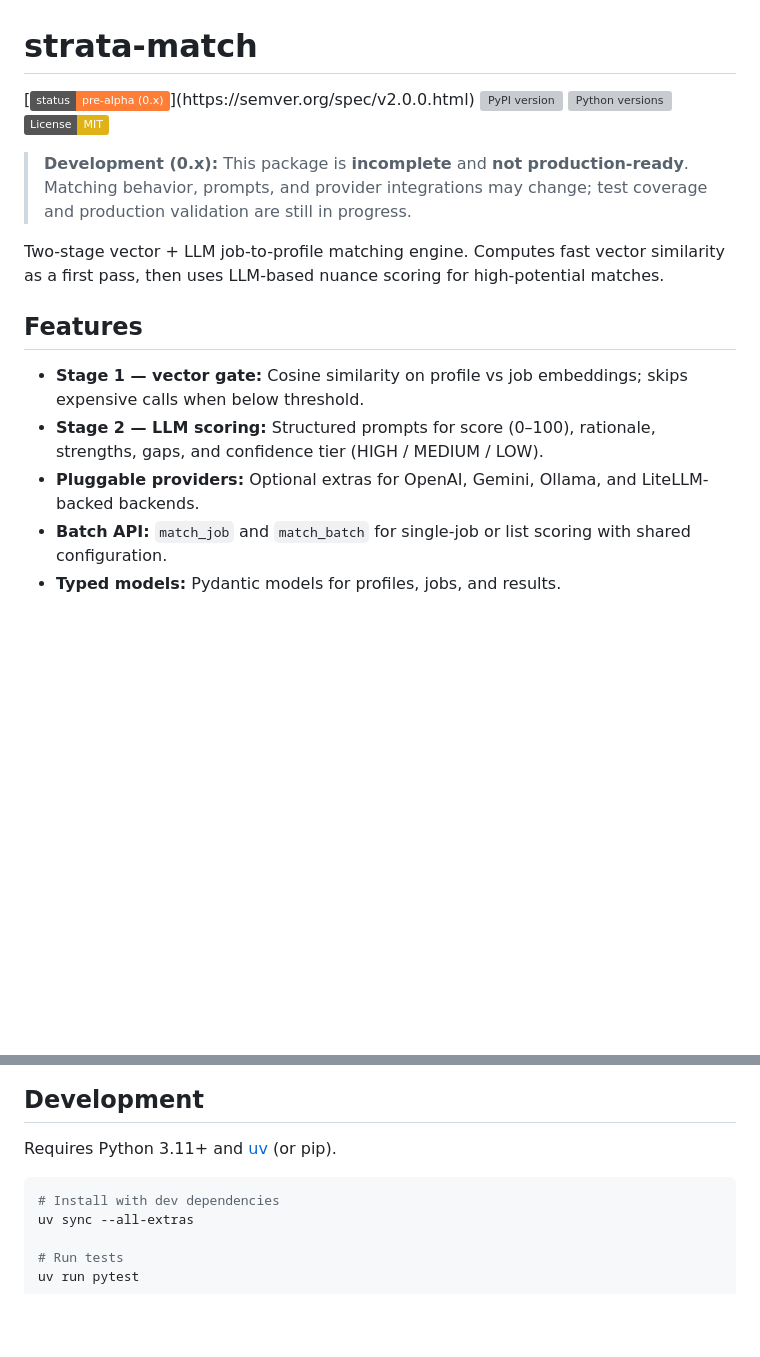
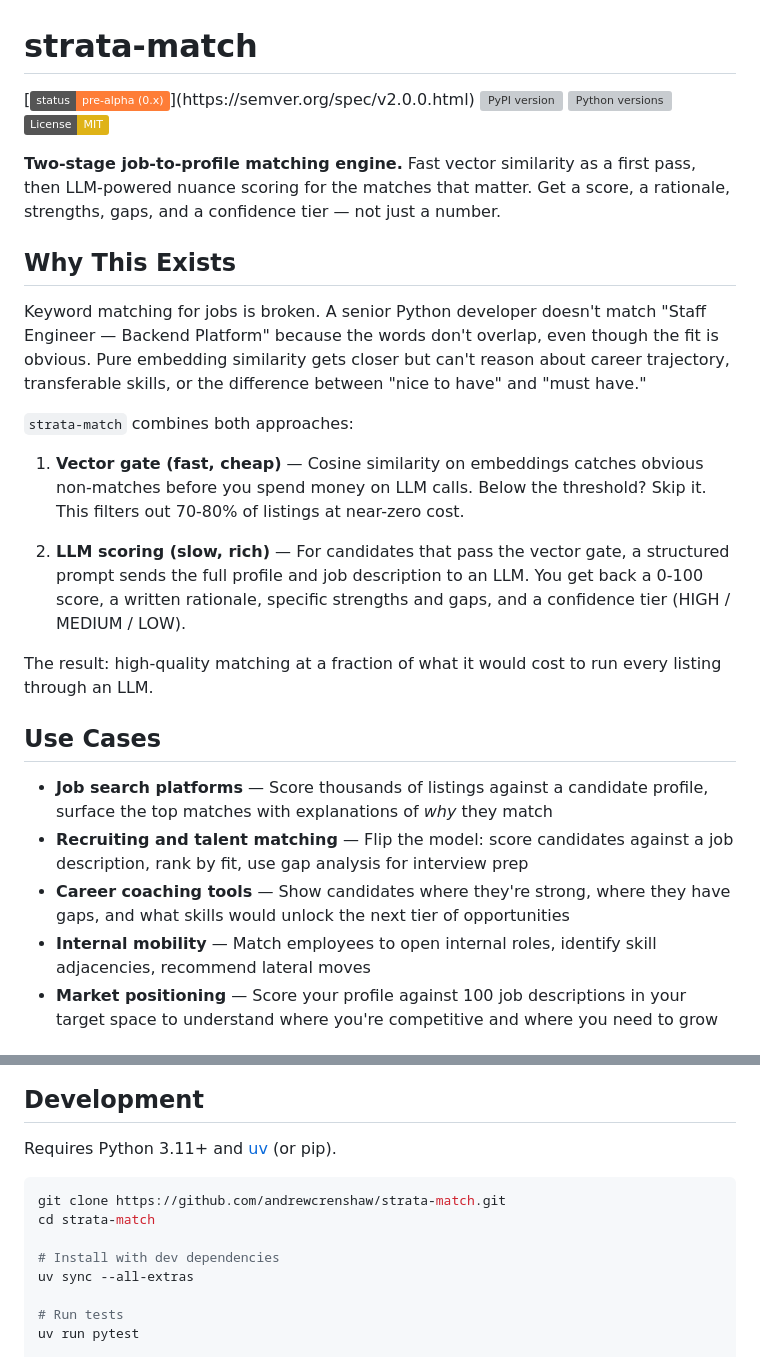
Before and after one commit to andrewcrenshaw/strata-match, a Markdown page: README.md, 2 parts joined by grey strips. GitHub-like rendering; badges without logos; blank space fills up the shorter version; grey boxes are pictures that could not be loaded.

````diff
--- a/README.md
+++ b/README.md
@@ -5,14 +5,25 @@
 [![Python versions](https://img.shields.io/pypi/pyversions/strata-match.svg)](https://pypi.org/project/strata-match/)
 [![License: MIT](https://img.shields.io/badge/License-MIT-yellow.svg)](https://opensource.org/licenses/MIT)
 
-> **Development (0.x):** This package is **incomplete** and **not production-ready**. Matching behavior, prompts, and provider integrations may change; test coverage and production validation are still in progress.
+**Two-stage job-to-profile matching engine.** Fast vector similarity as a first pass, then LLM-powered nuance scoring for the matches that matter. Get a score, a rationale, strengths, gaps, and a confidence tier — not just a number.
 
-Two-stage vector + LLM job-to-profile matching engine. Computes fast vector similarity as a first pass, then uses LLM-based nuance scoring for high-potential matches.
+## Why This Exists
 
-## Features
+Keyword matching for jobs is broken. A senior Python developer doesn't match "Staff Engineer — Backend Platform" because the words don't overlap, even though the fit is obvious. Pure embedding similarity gets closer but can't reason about career trajectory, transferable skills, or the difference between "nice to have" and "must have."
 
-- **Stage 1 — vector gate:** Cosine similarity on profile vs job embeddings; skips expensive calls when below threshold.
-- **Stage 2 — LLM scoring:** Structured prompts for score (0–100), rationale, strengths, gaps, and confidence tier (HIGH / MEDIUM / LOW).
-- **Pluggable providers:** Optional extras for OpenAI, Gemini, Ollama, and LiteLLM-backed backends.
-- **Batch API:** `match_job` and `match_batch` for single-job or list scoring with shared configuration.
-- **Typed models:** Pydantic models for profiles, jobs, and results.
+`strata-match` combines both approaches:
+
+1. **Vector gate (fast, cheap)** — Cosine similarity on embeddings catches obvious non-matches before you spend money on LLM calls. Below the threshold? Skip it. This filters out 70-80% of listings at near-zero cost.
+
+2. **LLM scoring (slow, rich)** — For candidates that pass the vector gate, a structured prompt sends the full profile and job description to an LLM. You get back a 0-100 score, a written rationale, specific strengths and gaps, and a confidence tier (HIGH / MEDIUM / LOW).
+
+The result: high-quality matching at a fraction of what it would cost to run every listing through an LLM.
+
+## Use Cases
+
+- **Job search platforms** — Score thousands of listings against a candidate profile, surface the top matches with explanations of *why* they match
+- **Recruiting and talent matching** — Flip the model: score candidates against a job description, rank by fit, use gap analysis for interview prep
+- **Career coaching tools** — Show candidates where they're strong, where they have gaps, and what skills would unlock the next tier of opportunities
+- **Internal mobility** — Match employees to open internal roles, identify skill adjacencies, recommend lateral moves
+- **Market positioning** — Score your profile against 100 job descriptions in your target space to understand where you're competitive and where you need to grow
+
@@ -104,6 +190,9 @@ Stage 2: LLM Nuance Scoring (slow, rich)
 Requires Python 3.11+ and [uv](https://docs.astral.sh/uv/) (or pip).
 
 ```bash
+git clone https://github.com/andrewcrenshaw/strata-match.git
+cd strata-match
+
 # Install with dev dependencies
 uv sync --all-extras
 
````
Also changed, not shown: other parts of README.md (+129 -54 lines).
